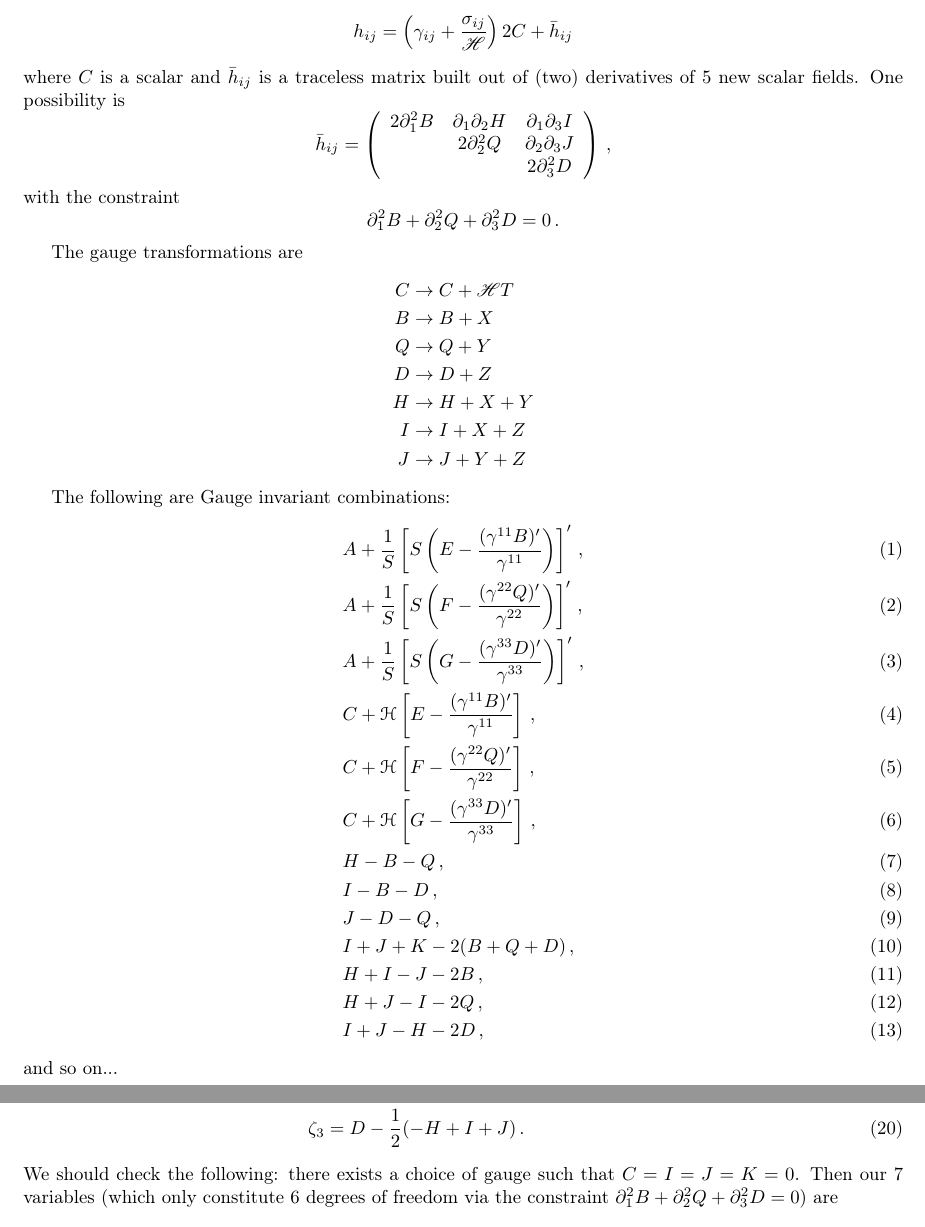
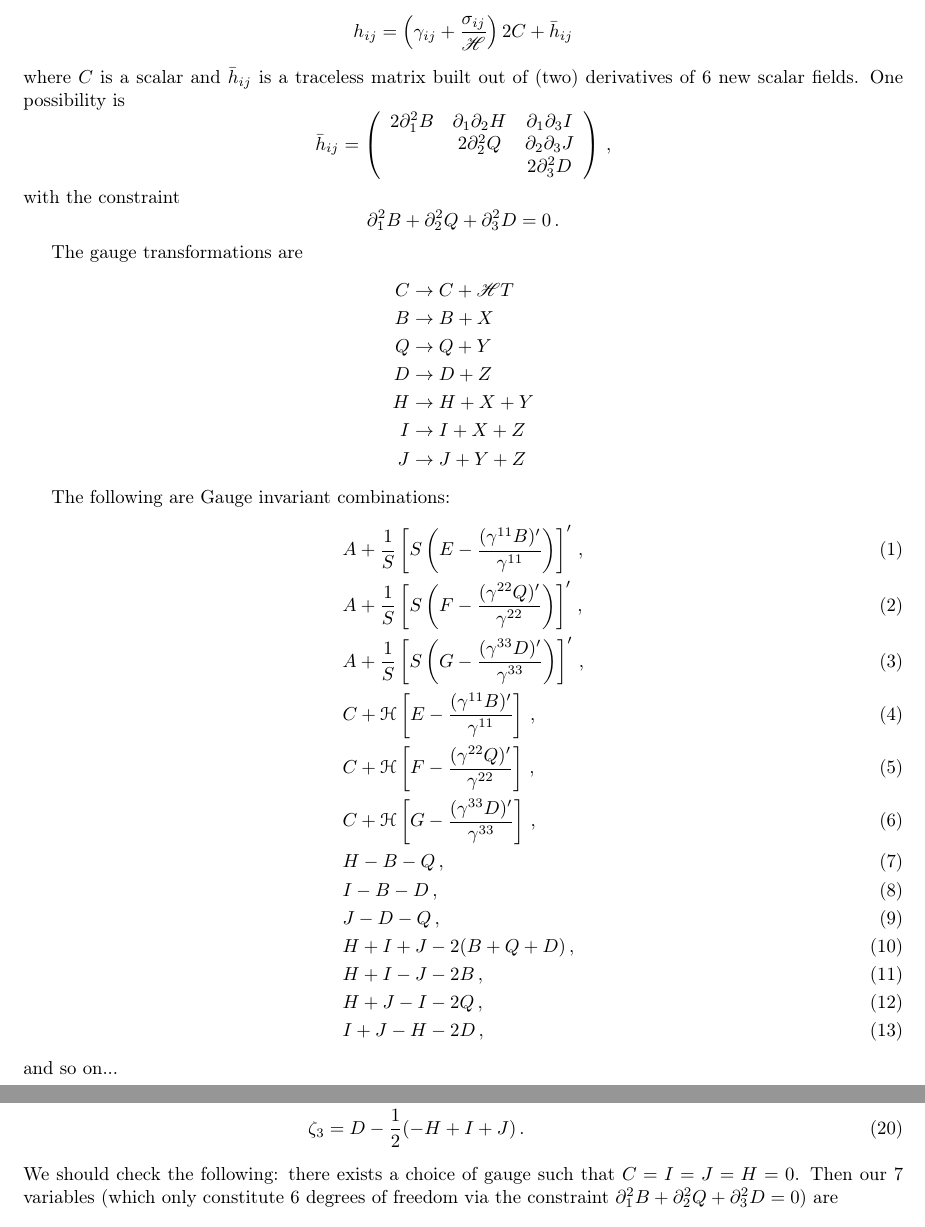
Before and after one commit to jrc176/Bianchi-1-Decoupling, a LaTeX document (Bianchi I Diagonalization.tex): two parts of pages 2 and 3 of 3, joined at a grey line, cut so that both start at the same text. Compiled offline with pdfLaTeX.

Commit message:
Fixed a couple of typos.

```diff
--- a/Bianchi I Diagonalization.tex
+++ b/Bianchi I Diagonalization.tex
@@ -124,7 +124,7 @@ or by taking two derivatives of a scalar. Thus we write
 h_{ij}=\left(\gamma_{ij}+\frac{\sigma_{ij}}{{\cal H}}\right)2C+\bar{h}_{ij}
 \]
 where $C$ is a scalar and $\bar{h}_{ij}$ is a traceless matrix built
-out of (two) derivatives of 5 new scalar fields. One possibility is
+out of (two) derivatives of 6 new scalar fields. One possibility is
 \[
 \bar{h}_{ij}=\left(\begin{array}{ccc}
 2\partial_{1}^{2}B & \partial_{1}\partial_{2}H & \partial_{1}\partial_{3}I\\
@@ -160,7 +160,7 @@ The following are Gauge invariant combinations:
 &H-B-Q\,,\\
 &I-B-D\,,\\
 &J-D-Q\,,\\
-&I+J+K-2(B+Q+D)\,,\\
+&H+I+J-2(B+Q+D)\,,\\
 &H+I-J-2B\,,\\
 &H+J-I-2Q\,,\\
 &I+J-H-2D\,,
@@ -207,7 +207,7 @@ Maybe we want to choose the off diagonal components of $\bar h_{ij}$ to be 0. In
 \zeta_2&=Q-\f12(H-I+J)\,,\\
 \zeta_3&=D-\f12(-H+I+J)\,.
 \end{align}
-We should check the following: there exists a choice of gauge such that $C=I=J=K=0$. Then our 7 variables (which only constitute 6 degrees of freedom via the constraint $\partial_{1}^{2}B+\partial_{2}^{2}Q+\partial_{3}^{2}D=0$) are
+We should check the following: there exists a choice of gauge such that $C=I=J=H=0$. Then our 7 variables (which only constitute 6 degrees of freedom via the constraint $\partial_{1}^{2}B+\partial_{2}^{2}Q+\partial_{3}^{2}D=0$) are
 \begin{align}
 \varphi&=A\,,\\
 \xi_1&=E\,,\\
```
Also changed, not shown: Bianchi I Diagonalization.pdf, 2 other files.
